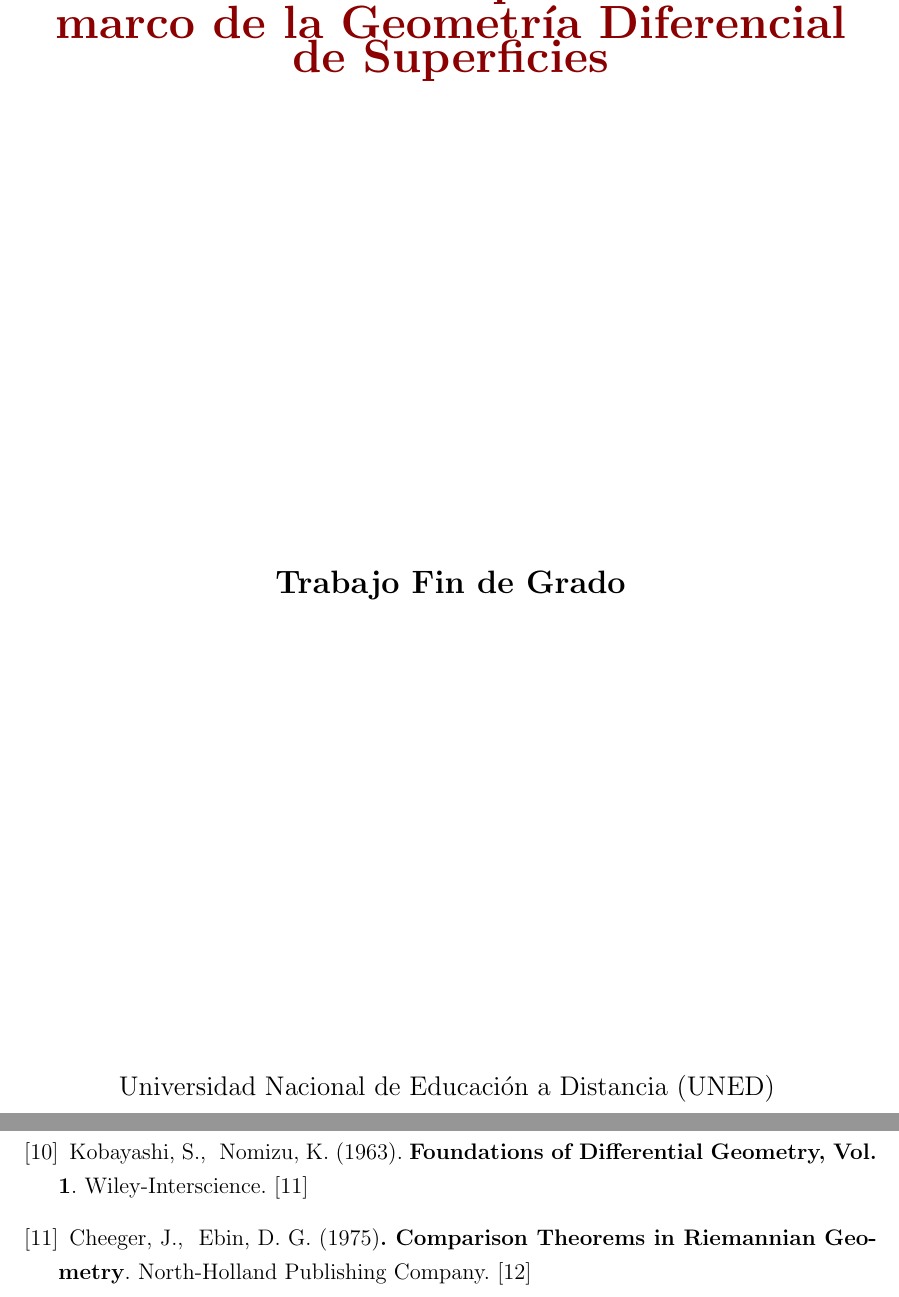
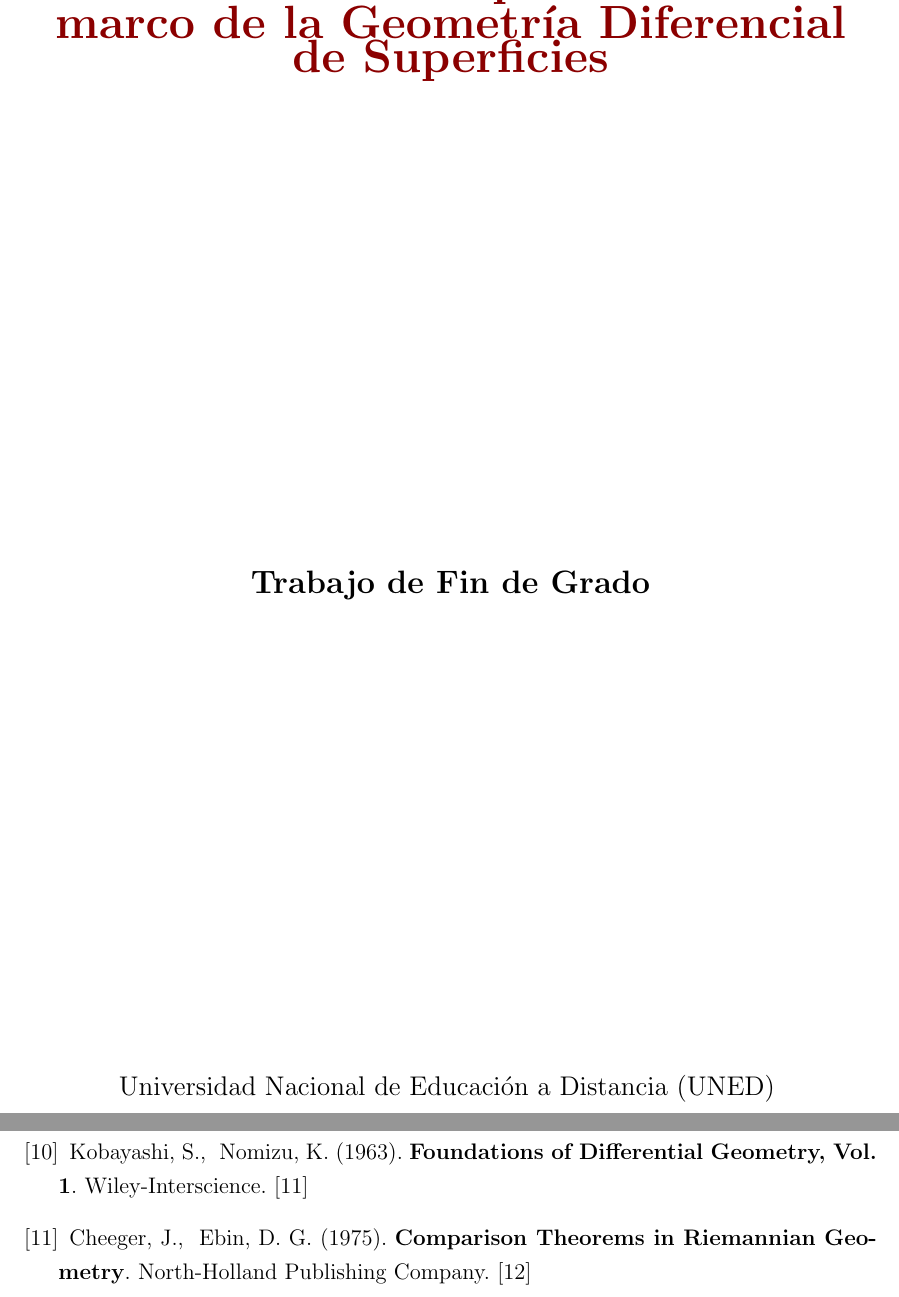
Before and after one commit to CristianghCode/hopf-rinow, a LaTeX document (hopf-rinow-tfg.tex): two parts of pages 1 and 23 of 23, joined at a grey line, cut so that both start at the same text. Compiled offline with pdfLaTeX.

Commit message:
Corrige detalles ortográficos y de estilo

```diff
--- a/hopf-rinow-tfg.tex
+++ b/hopf-rinow-tfg.tex
@@ -89,7 +89,7 @@
     {\Huge\bfseries\color{DarkRed} El Teorema de Hopf-Rinow en el marco de la Geometría Diferencial de Superficies}
     \vfill
     \begin{center}
-        \Large\textbf{Trabajo Fin de Grado}
+        \Large\textbf{Trabajo de Fin de Grado}
     \end{center}
     \vfill
     {\large Universidad Nacional de Educación a Distancia (UNED)}
@@ -527,7 +527,7 @@ Lee, J. M. (2018). *Introduction to Riemannian Manifolds*. Springer. [9]
 Kobayashi, S., & Nomizu, K. (1963). \textbf{Foundations of Differential Geometry, Vol. 1}. Wiley-Interscience. [11]
 
 \bibitem{cheeger}
-Cheeger, J., & Ebin, D. G. (1975)\textbf{. Comparison Theorems in Riemannian Geometry}. North-Holland Publishing Company. [12]
+Cheeger, J., & Ebin, D. G. (1975). \textbf{Comparison Theorems in Riemannian Geometry}. North-Holland Publishing Company. [12]
 
 \end{thebibliography}
 
```
